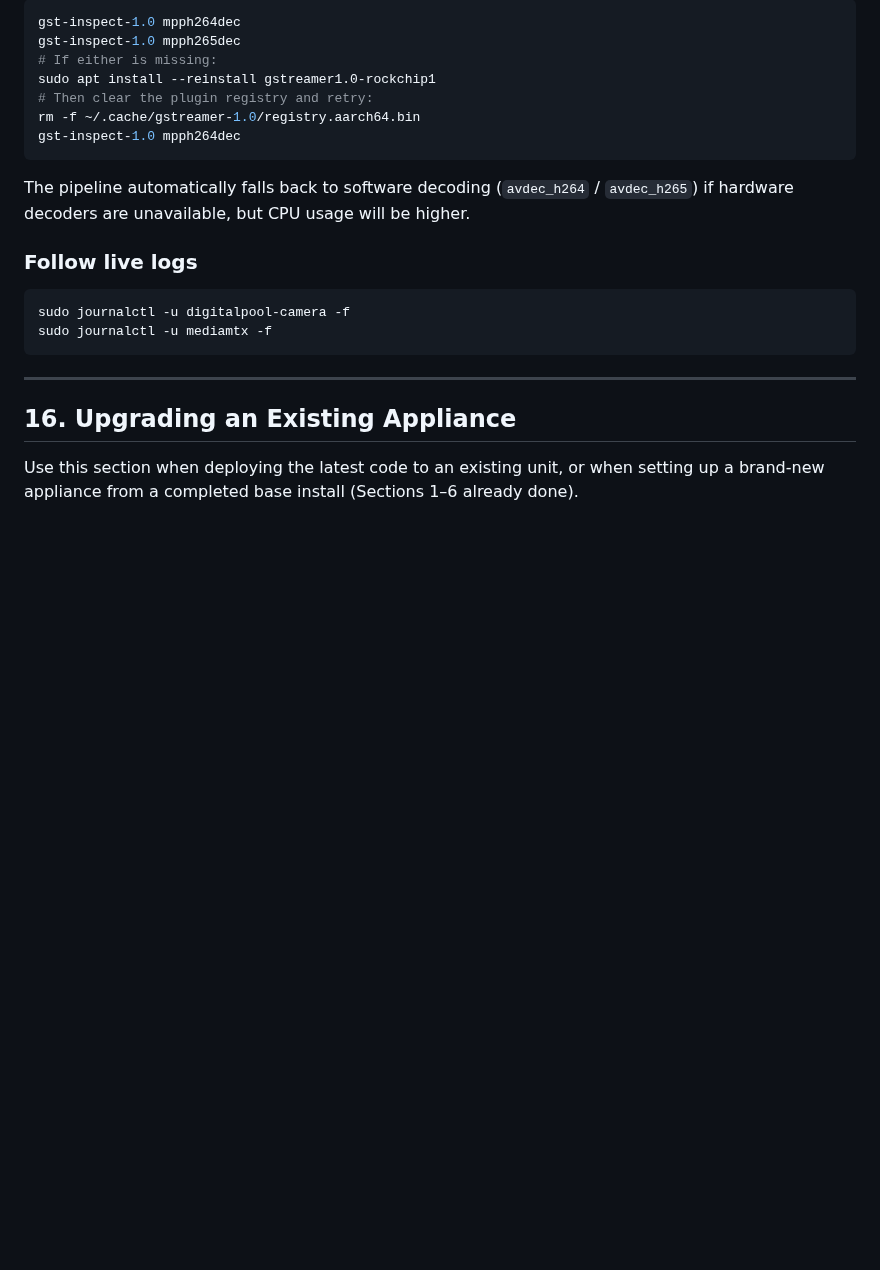
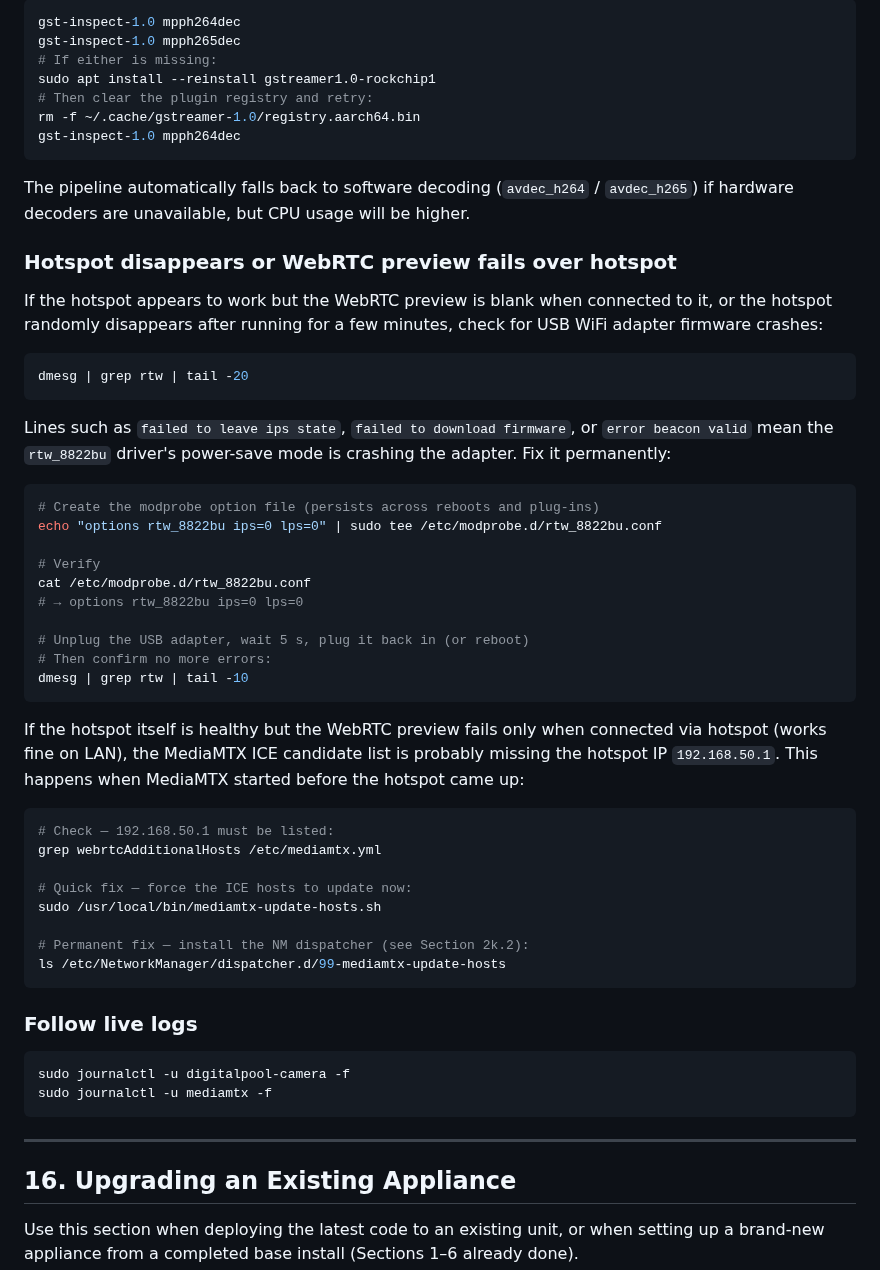
Before and after one commit to timtraver/digitalpool-camera, a Markdown page: README.md, the part around one of its changes. Rendered like a GitHub page; blank space fills up the shorter version.

````diff
--- a/README.md
+++ b/README.md
@@ -1448,6 +1496,42 @@ gst-inspect-1.0 mpph264dec
 
 The pipeline automatically falls back to software decoding (`avdec_h264` / `avdec_h265`) if hardware decoders are unavailable, but CPU usage will be higher.
 
+### Hotspot disappears or WebRTC preview fails over hotspot
+
+If the hotspot appears to work but the WebRTC preview is blank when connected to it, or the hotspot randomly disappears after running for a few minutes, check for USB WiFi adapter firmware crashes:
+
+```bash
+dmesg | grep rtw | tail -20
+```
+
+Lines such as `failed to leave ips state`, `failed to download firmware`, or `error beacon valid` mean the `rtw_8822bu` driver's power-save mode is crashing the adapter. Fix it permanently:
+
+```bash
+# Create the modprobe option file (persists across reboots and plug-ins)
+echo "options rtw_8822bu ips=0 lps=0" | sudo tee /etc/modprobe.d/rtw_8822bu.conf
+
+# Verify
+cat /etc/modprobe.d/rtw_8822bu.conf
+# → options rtw_8822bu ips=0 lps=0
+
+# Unplug the USB adapter, wait 5 s, plug it back in (or reboot)
+# Then confirm no more errors:
+dmesg | grep rtw | tail -10
+```
+
+If the hotspot itself is healthy but the WebRTC preview fails only when connected via hotspot (works fine on LAN), the MediaMTX ICE candidate list is probably missing the hotspot IP `192.168.50.1`. This happens when MediaMTX started before the hotspot came up:
+
+```bash
+# Check — 192.168.50.1 must be listed:
+grep webrtcAdditionalHosts /etc/mediamtx.yml
+
+# Quick fix — force the ICE hosts to update now:
+sudo /usr/local/bin/mediamtx-update-hosts.sh
+
+# Permanent fix — install the NM dispatcher (see Section 2k.2):
+ls /etc/NetworkManager/dispatcher.d/99-mediamtx-update-hosts
+```
+
 ### Follow live logs
 
 ```bash
````
Also changed, not shown: other parts of README.md (+92 -2 lines).
